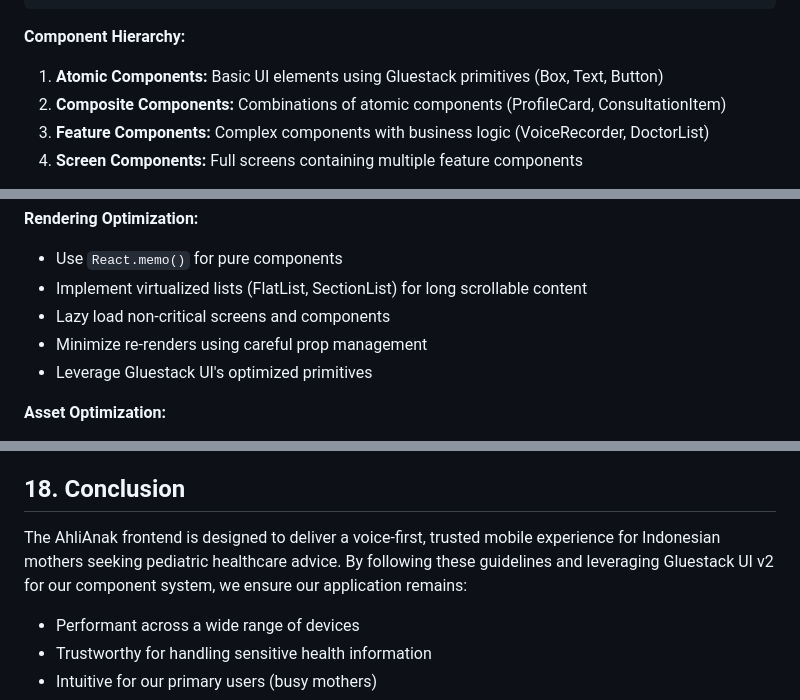
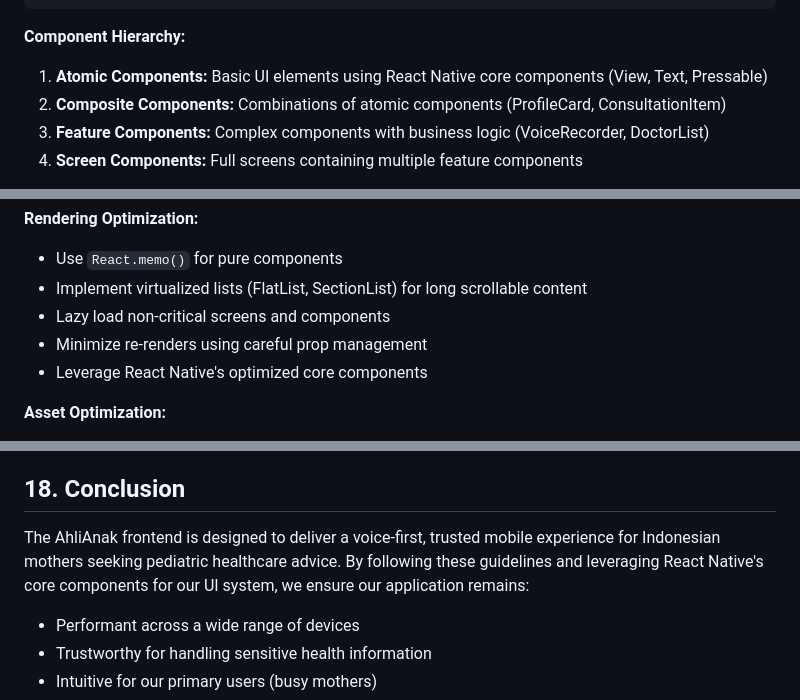
Before and after one commit to izzanrijal/prd, a Markdown page: utilities/frontend-guidelines-document.md, 3 parts joined by grey strips. GitHub-like rendering.

```diff
--- a/utilities/frontend-guidelines-document.md
+++ b/utilities/frontend-guidelines-document.md
@@ -171,7 +171,7 @@ The AhliAnak frontend is organized in a modular, component-based architecture wi
 
 **Component Hierarchy:**
 
-1. **Atomic Components:** Basic UI elements using Gluestack primitives (Box, Text, Button)
+1. **Atomic Components:** Basic UI elements using React Native core components (View, Text, Pressable)
 2. **Composite Components:** Combinations of atomic components (ProfileCard, ConsultationItem)
 3. **Feature Components:** Complex components with business logic (VoiceRecorder, DoctorList)
 4. **Screen Components:** Full screens containing multiple feature components
@@ -387,7 +387,7 @@ To ensure exceptional performance on a wide range of devices, especially conside
 - Implement virtualized lists (FlatList, SectionList) for long scrollable content
 - Lazy load non-critical screens and components
 - Minimize re-renders using careful prop management
-- Leverage Gluestack UI's optimized primitives
+- Leverage React Native's optimized core components
 
 **Asset Optimization:**
 
@@ -527,7 +527,7 @@ Our deployment process ensures consistent quality across releases:
 
 ## 18. Conclusion
 
-The AhliAnak frontend is designed to deliver a voice-first, trusted mobile experience for Indonesian mothers seeking pediatric healthcare advice. By following these guidelines and leveraging Gluestack UI v2 for our component system, we ensure our application remains:
+The AhliAnak frontend is designed to deliver a voice-first, trusted mobile experience for Indonesian mothers seeking pediatric healthcare advice. By following these guidelines and leveraging React Native's core components for our UI system, we ensure our application remains:
 
 - Performant across a wide range of devices
 - Trustworthy for handling sensitive health information
```
Also changed, not shown: other parts of utilities/frontend-guidelines-document.md (+5 -5 lines), utilities/based-epic-implementation.md (+7 -7 lines), utilities/former-implementation-plan.md (+8 -8 lines).
